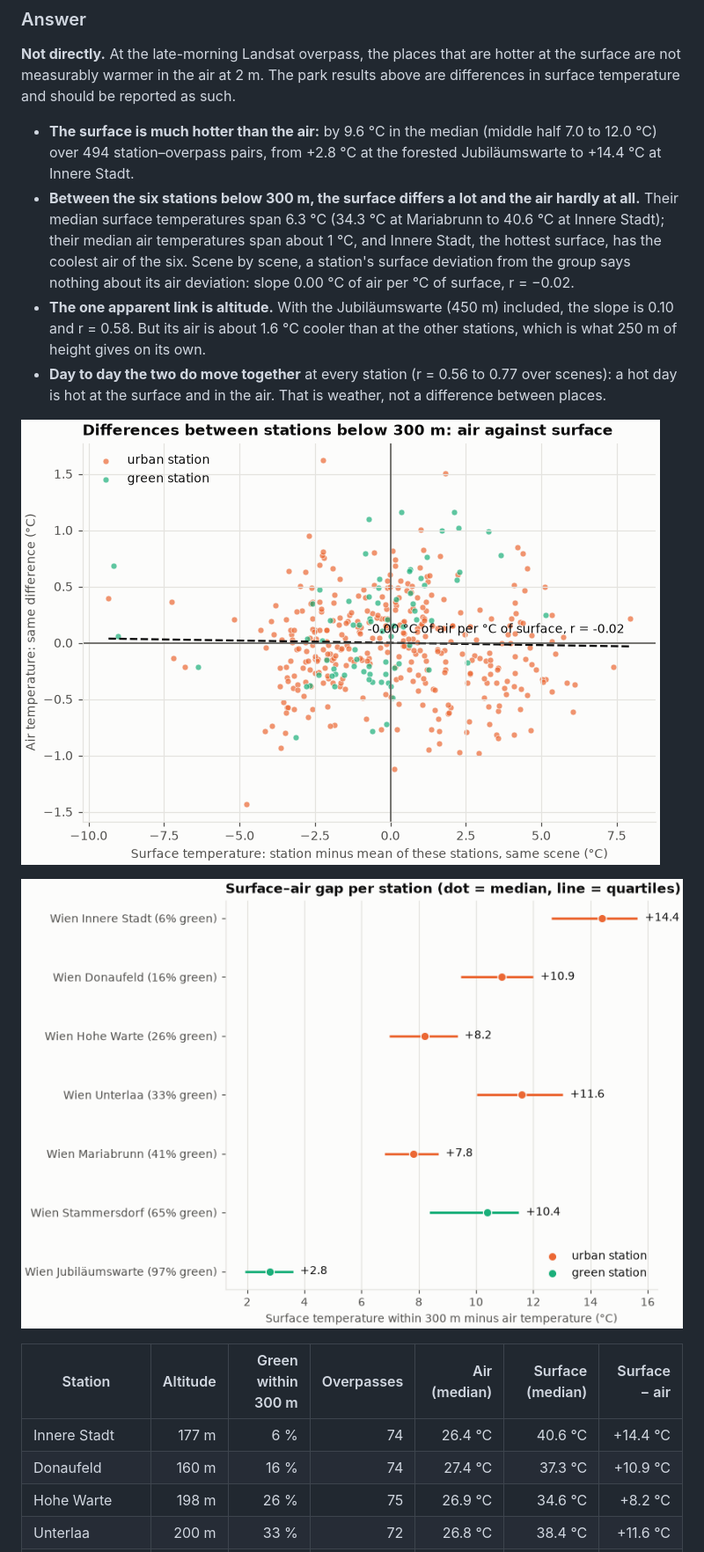
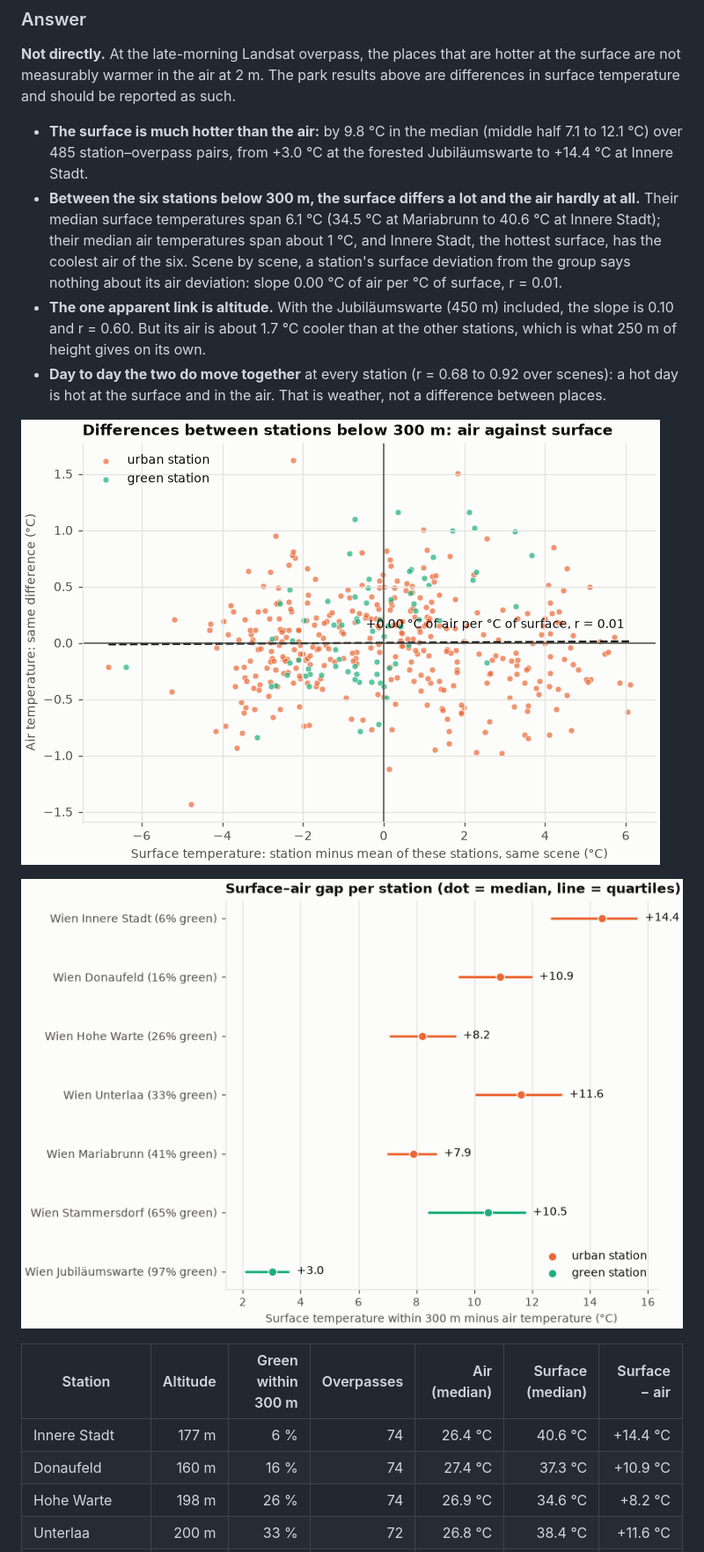
Before and after one commit to GjergjBrestovci/HeatMap-Predict, a Markdown page: README.md, the part around one of its changes. Shown at 88% size. GitHub-like rendering; pictures changed too: results/stations/between_places.png, results/stations/gap_per_station.png.

Commit message:
Station results with suspect points removed; add Limits note on surface vs air
Co-Authored-By: Claude Fable 5.2 <noreply@anthropic.com>

```diff
--- a/README.md
+++ b/README.md
@@ -149,19 +149,19 @@ air-temperature differences, which is what people feel and what the model will h
 surface are not measurably warmer in the air at 2 m. The park results above are differences
 in surface temperature and should be reported as such.
 
-- **The surface is much hotter than the air:** by 9.6 °C in the median (middle half 7.0 to
-  12.0 °C) over 494 station–overpass pairs, from +2.8 °C at the forested Jubiläumswarte to
+- **The surface is much hotter than the air:** by 9.8 °C in the median (middle half 7.1 to
+  12.1 °C) over 485 station–overpass pairs, from +3.0 °C at the forested Jubiläumswarte to
   +14.4 °C at Innere Stadt.
 - **Between the six stations below 300 m, the surface differs a lot and the air hardly at
-  all.** Their median surface temperatures span 6.3 °C (34.3 °C at Mariabrunn to 40.6 °C at
+  all.** Their median surface temperatures span 6.1 °C (34.5 °C at Mariabrunn to 40.6 °C at
   Innere Stadt); their median air temperatures span about 1 °C, and Innere Stadt, the hottest
   surface, has the coolest air of the six. Scene by scene, a station's surface deviation from
   the group says nothing about its air deviation: slope 0.00 °C of air per °C of surface,
-  r = −0.02.
+  r = 0.01.
 - **The one apparent link is altitude.** With the Jubiläumswarte (450 m) included, the slope
-  is 0.10 and r = 0.58. But its air is about 1.6 °C cooler than at the other stations, which
+  is 0.10 and r = 0.60. But its air is about 1.7 °C cooler than at the other stations, which
   is what 250 m of height gives on its own.
-- **Day to day the two do move together** at every station (r = 0.56 to 0.77 over scenes): a
+- **Day to day the two do move together** at every station (r = 0.68 to 0.92 over scenes): a
   hot day is hot at the surface and in the air. That is weather, not a difference between
   places.
 
@@ -173,5 +173,5 @@ in surface temperature and should be reported as such.
 |---|---:|---:|---:|---:|---:|---:|
 | Innere Stadt | 177 m | 6 % | 74 | 26.4 °C | 40.6 °C | +14.4 °C |
 | Donaufeld | 160 m | 16 % | 74 | 27.4 °C | 37.3 °C | +10.9 °C |
-| Hohe Warte | 198 m | 26 % | 75 | 26.9 °C | 34.6 °C | +8.2 °C |
+| Hohe Warte | 198 m | 26 % | 74 | 26.9 °C | 34.6 °C | +8.2 °C |
 | Unterlaa | 200 m | 33 % | 72 | 26.8 °C | 38.4 °C | +11.6 °C |
```
Also changed, not shown: other parts of README.md (+21 -3 lines), results/stations/surface_vs_air.png, 4 other files.
